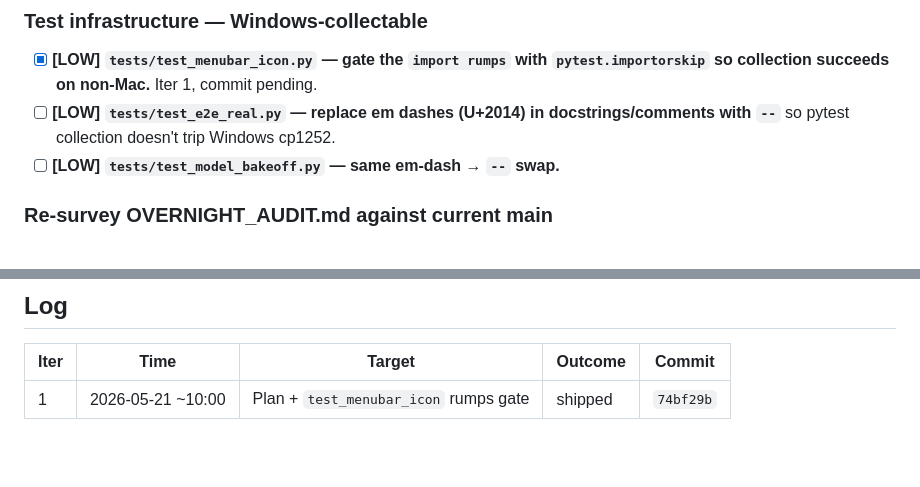
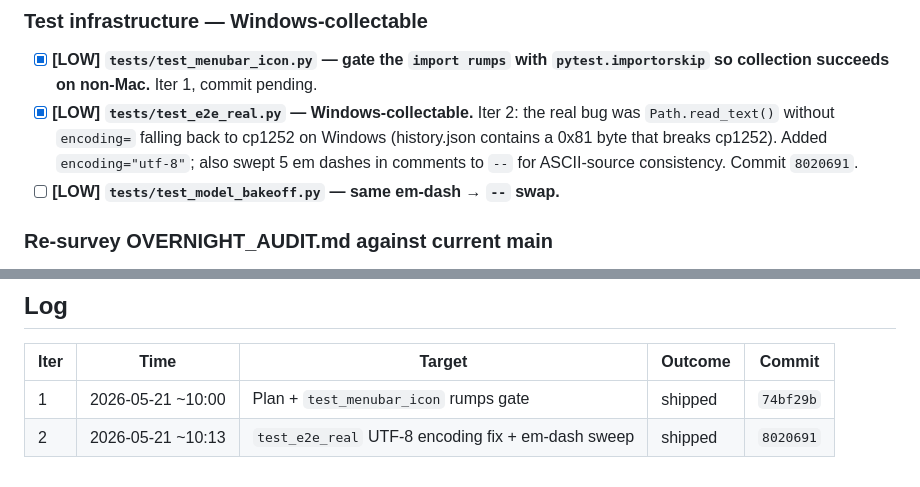
Before and after one commit to jbf-tars/Waffler, a Markdown page: CLEANUP_PLAN.md, 2 parts joined by grey strips. Drawn GitHub-style; blank space fills up the shorter version.

Commit message:
docs: tick off iter-2 in CLEANUP_PLAN.md log

```diff
--- a/CLEANUP_PLAN.md
+++ b/CLEANUP_PLAN.md
@@ -24,7 +24,7 @@ Every iteration:
 ### Test infrastructure — Windows-collectable
 
 - [x] **[LOW] `tests/test_menubar_icon.py` — gate the `import rumps` with `pytest.importorskip` so collection succeeds on non-Mac.** Iter 1, commit pending.
-- [ ] **[LOW] `tests/test_e2e_real.py` — replace em dashes (U+2014) in docstrings/comments with `--`** so pytest collection doesn't trip Windows cp1252.
+- [x] **[LOW] `tests/test_e2e_real.py` — Windows-collectable.** Iter 2: the real bug was `Path.read_text()` without `encoding=` falling back to cp1252 on Windows (history.json contains a 0x81 byte that breaks cp1252). Added `encoding="utf-8"`; also swept 5 em dashes in comments to `--` for ASCII-source consistency. Commit `8020691`.
 - [ ] **[LOW] `tests/test_model_bakeoff.py` — same em-dash → `--` swap.**
 
 ### Re-survey OVERNIGHT_AUDIT.md against current main
@@ -86,3 +86,4 @@ The loop self-deletes its cron + pushes a `PushNotification` when ALL of these a
 | Iter | Time | Target | Outcome | Commit |
 |------|------|--------|---------|--------|
 | 1 | 2026-05-21 ~10:00 | Plan + `test_menubar_icon` rumps gate | shipped | `74bf29b` |
+| 2 | 2026-05-21 ~10:13 | `test_e2e_real` UTF-8 encoding fix + em-dash sweep | shipped | `8020691` |
```
